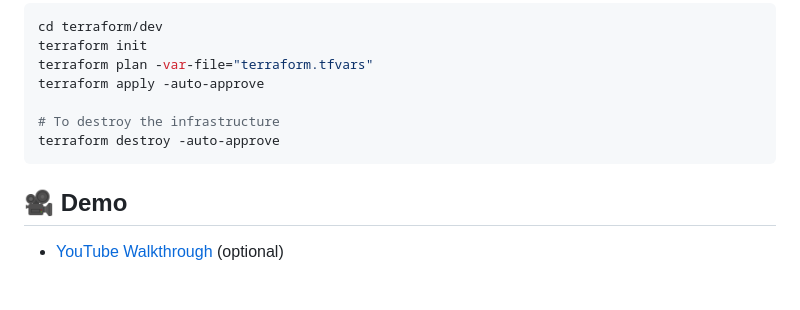
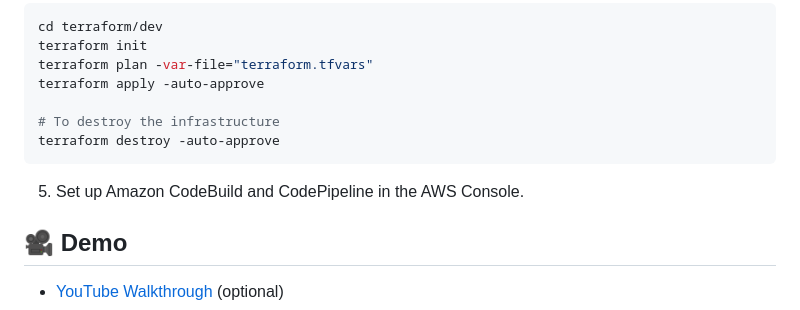
Before and after one commit to Zenitugo/ecs-todo-app, a Markdown page: Readme.md, the part around the change. Drawn GitHub-style; blank space fills up the shorter version.

Commit message:
added another step to the setup instruction

````diff
--- a/Readme.md
+++ b/Readme.md
@@ -117,6 +117,8 @@ terraform apply -auto-approve
 terraform destroy -auto-approve
 ```
 
+5. Set up Amazon CodeBuild and CodePipeline in the AWS Console.
+
 ## 🎥 Demo
 
 - [YouTube Walkthrough](#) (optional)
````
